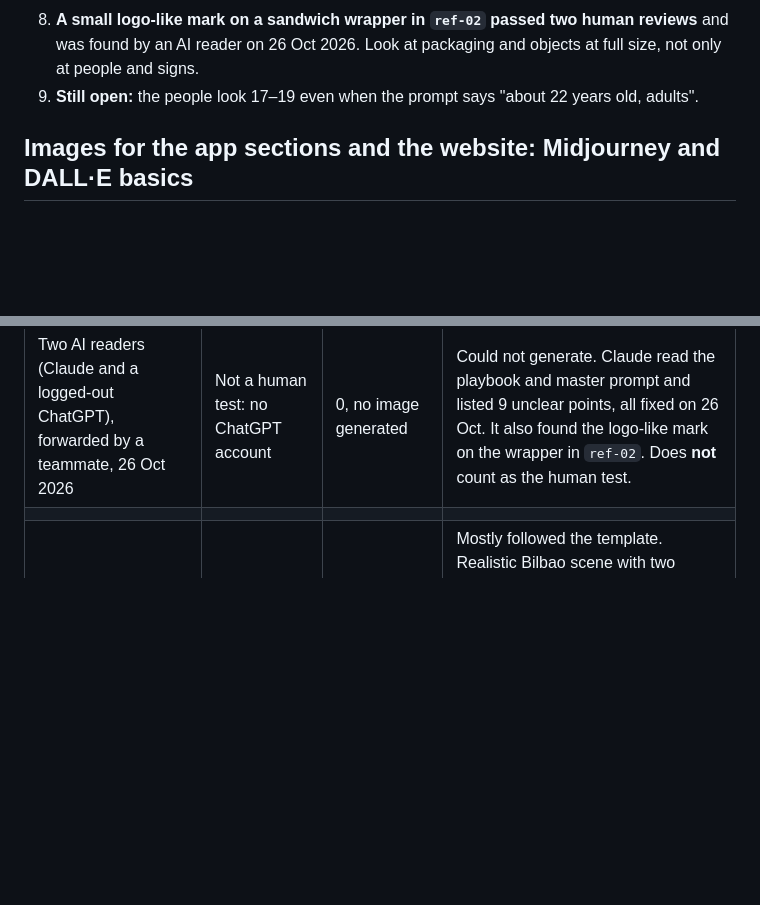
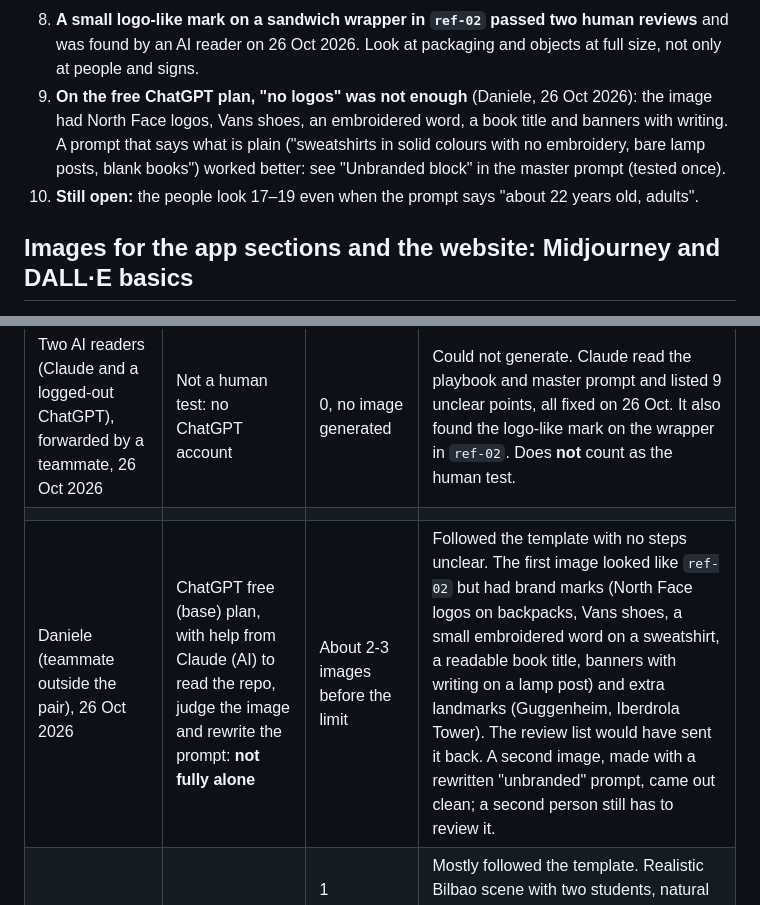
Before and after one commit to Corners-Connect/corners-connect, a Markdown page: corners-city/04 - Playbooks/brand-imagery.md, 2 parts joined by grey strips. GitHub-like rendering; blank space fills up the shorter version.

```diff
--- a/corners-city/04 - Playbooks/brand-imagery.md
+++ b/corners-city/04 - Playbooks/brand-imagery.md
@@ -119,7 +119,11 @@ These happened in the first tests.
    every image, and prefer ChatGPT when they matter.
 8. **A small logo-like mark on a sandwich wrapper in `ref-02` passed two human reviews** and was found by an
    AI reader on 26 Oct 2026. Look at packaging and objects at full size, not only at people and signs.
-9. **Still open:** the people look 17–19 even when the prompt says "about 22 years old, adults".
+9. **On the free ChatGPT plan, "no logos" was not enough** (Daniele, 26 Oct 2026): the image had North Face
+   logos, Vans shoes, an embroidered word, a book title and banners with writing. A prompt that says what is
+   plain ("sweatshirts in solid colours with no embroidery, bare lamp posts, blank books") worked better:
+   see "Unbranded block" in the master prompt (tested once).
+10. **Still open:** the people look 17–19 even when the prompt says "about 22 years old, adults".
 
 ## Images for the app sections and the website: Midjourney and DALL·E basics
 The app sections (Nearby, Recs, Groups, Guides, Weekends, Programme, Before you leave) and the website
@@ -151,6 +155,7 @@ use the **same template**; only Scene, Place, Time and People change. Draft by F
 |---|---|---|---|
 | Two AI readers (Claude and a logged-out ChatGPT), forwarded by a teammate, 26 Oct 2026 | Not a human test: no ChatGPT account | 0, no image generated | Could not generate. Claude read the playbook and master prompt and listed 9 unclear points, all fixed on 26 Oct. It also found the logo-like mark on the wrapper in `ref-02`. Does **not** count as the human test. |
 | | | | |
+| Daniele (teammate outside the pair), 26 Oct 2026 | ChatGPT free (base) plan, with help from Claude (AI) to read the repo, judge the image and rewrite the prompt: **not fully alone** | About 2-3 images before the limit | Followed the template with no steps unclear. The first image looked like `ref-02` but had brand marks (North Face logos on backpacks, Vans shoes, a small embroidered word on a sweatshirt, a readable book title, banners with writing on a lamp post) and extra landmarks (Guggenheim, Iberdrola Tower). The review list would have sent it back. A second image, made with a rewritten "unbranded" prompt, came out clean; a second person still has to review it. |
 | Jenna | ChatGPT Plus | 1 generated; limit not reached | Mostly followed the template. Realistic Bilbao scene with two students, natural lighting and recognizable Zubizuri bridge. Book has text-like marks. Reference comparison pending. Not a free-plan test. |
 
 ## Who has done this
```
Also changed, not shown: corners-city/05 - Brand/master-prompt.md (+17 -0 lines), 1 other file.
